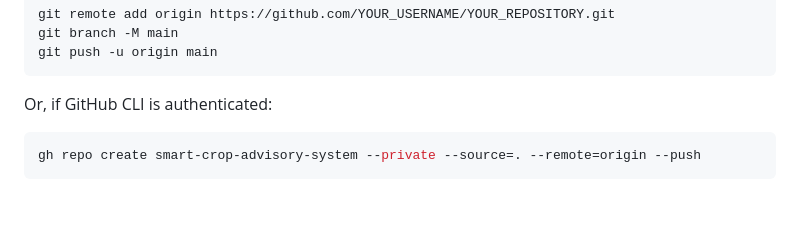
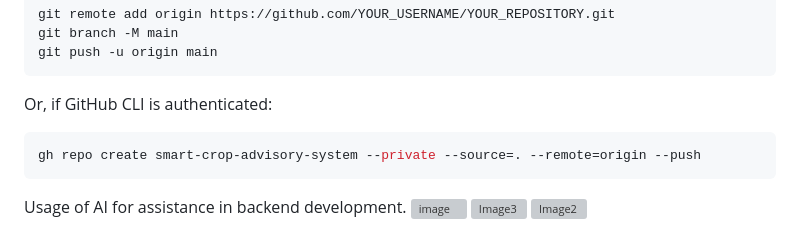
Before and after one commit to Shreyas760/AgriAi, a Markdown page: README.md, the part around the change. GitHub-like rendering; blank space fills up the shorter version; grey boxes are pictures that could not be loaded.

````diff
--- a/README.md
+++ b/README.md
@@ -160,6 +160,7 @@ Or, if GitHub CLI is authenticated:
 ```powershell
 gh repo create smart-crop-advisory-system --private --source=. --remote=origin --push
 ```
+Usage of AI for assistance in backend development.
 <img width="300" height="500" alt="image" src="https://github.com/user-attachments/assets/b0600961-59e2-45e0-ac1a-54a8cf3cdbbe" />
 <img width="300" height="500" alt="Image3" src="https://github.com/user-attachments/assets/407f24a3-6b75-4738-b219-9ac4bf9845d2" />
 <img width="300" height="500" alt="Image2" src="https://github.com/user-attachments/assets/aea99633-c8fd-4308-910b-1cf33858f9d3" />
````
